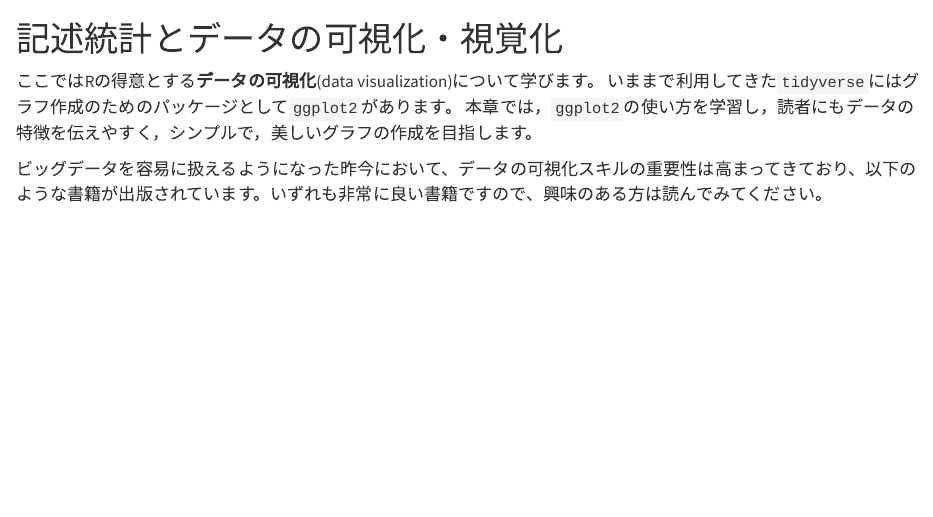
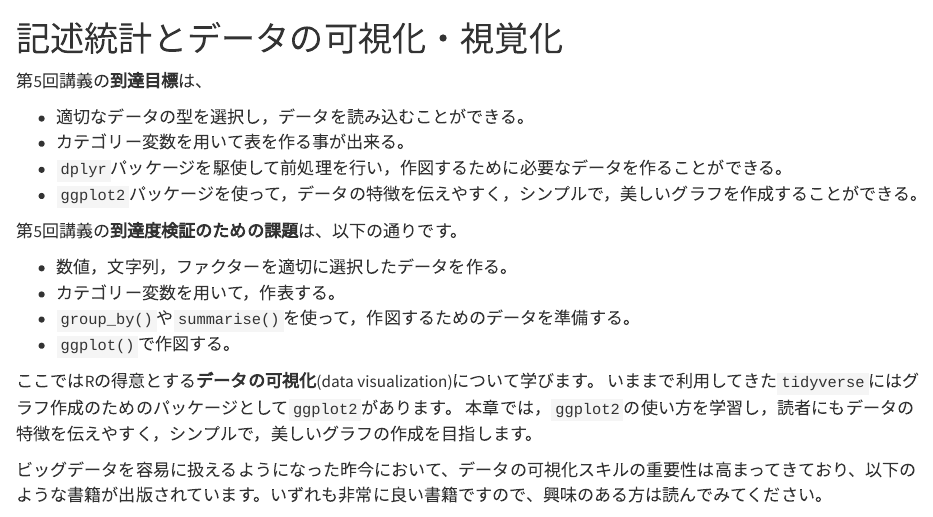
Before and after one commit to ma2ura/empirical_politics, a Quarto document (Empoli_Chap06.qmd): the page in a window 1100 px wide, from its top. Rendered offline with R 4.5, knitr and Pandoc in place of Quarto, with nearby package versions; drawn as R Markdown's standard HTML page in place of the format the file asks for; some code elsewhere in the file could not run offline; long lines of code are wrapped.

Commit message:
課題の追加

```diff
--- a/Empoli_Chap06.qmd
+++ b/Empoli_Chap06.qmd
@@ -1,4 +1,18 @@
 # 記述統計とデータの可視化・視覚化
+
+第5回講義の**到達目標**は、
+
+- 適切なデータの型を選択し，データを読み込むことができる。
+- カテゴリー変数を用いて表を作る事が出来る。
+- `dplyr`パッケージを駆使して前処理を行い，作図するために必要なデータを作ることができる。
+- `ggplot2`パッケージを使って，データの特徴を伝えやすく，シンプルで，美しいグラフを作成することができる。
+
+第5回講義の**到達度検証のための課題**は、以下の通りです。
+
+- 数値，文字列，ファクターを適切に選択したデータを作る。
+- カテゴリー変数を用いて，作表する。
+- `group_by()`や`summarise()`を使って，作図するためのデータを準備する。
+- `ggplot()`で作図する。
 
 ここではRの得意とする**データの可視化**(data visualization)について学びます。
 いままで利用してきた`tidyverse`にはグラフ作成のためのパッケージとして`ggplot2`があります。
```
Also changed, not shown: Empoli_Chap07.qmd (+12 -0 lines), docs/search.json, Empoli_Chap06.qmd (6 more changed lines), 6 other files.
